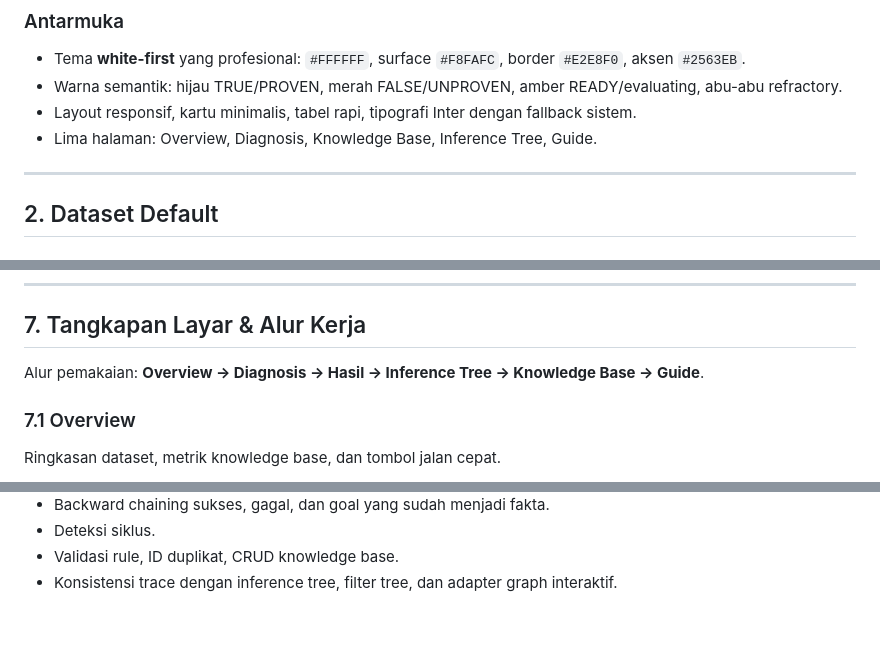
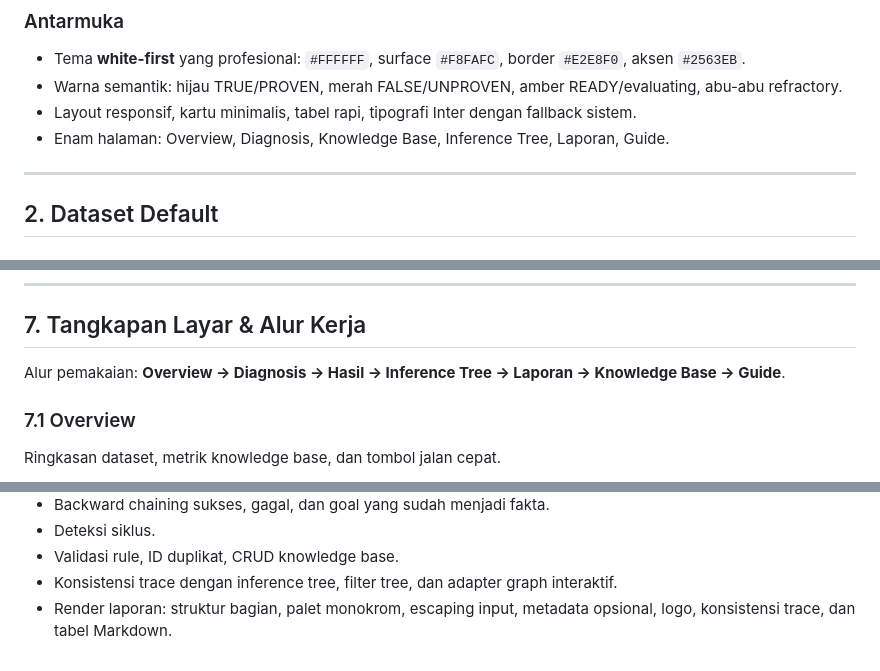
Before and after one commit to zann06/NetExpert, a Markdown page: README.md, 3 parts joined by grey strips. Drawn GitHub-style; blank space fills up the shorter version.

```diff
--- a/README.md
+++ b/README.md
@@ -54,7 +61,7 @@ Aplikasi dibangun dengan **Python + Streamlit**. Inference engine terpisah sepen
 - Tema **white-first** yang profesional: `#FFFFFF`, surface `#F8FAFC`, border `#E2E8F0`, aksen `#2563EB`.
 - Warna semantik: hijau TRUE/PROVEN, merah FALSE/UNPROVEN, amber READY/evaluating, abu-abu refractory.
 - Layout responsif, kartu minimalis, tabel rapi, tipografi Inter dengan fallback sistem.
-- Lima halaman: Overview, Diagnosis, Knowledge Base, Inference Tree, Guide.
+- Enam halaman: Overview, Diagnosis, Knowledge Base, Inference Tree, Laporan, Guide.
 
 ---
 
@@ -226,7 +239,7 @@ python -m streamlit run app.py --server.port 8501
 
 ## 7. Tangkapan Layar & Alur Kerja
 
-Alur pemakaian: **Overview → Diagnosis → Hasil → Inference Tree → Knowledge Base → Guide**.
+Alur pemakaian: **Overview → Diagnosis → Hasil → Inference Tree → Laporan → Knowledge Base → Guide**.
 
 ### 7.1 Overview
 
@@ -350,3 +416,4 @@ Cakupan pengujian:
 - Deteksi siklus.
 - Validasi rule, ID duplikat, CRUD knowledge base.
 - Konsistensi trace dengan inference tree, filter tree, dan adapter graph interaktif.
+- Render laporan: struktur bagian, palet monokrom, escaping input, metadata opsional, logo, konsistensi trace, dan tabel Markdown.
```
Also changed, not shown: other parts of README.md (+69 -3 lines), assets/screenshots/09-report.png (added), assets/screenshots/10-report-cover.png (added), assets/screenshots/11-report-results.png (added), 7 other files.
